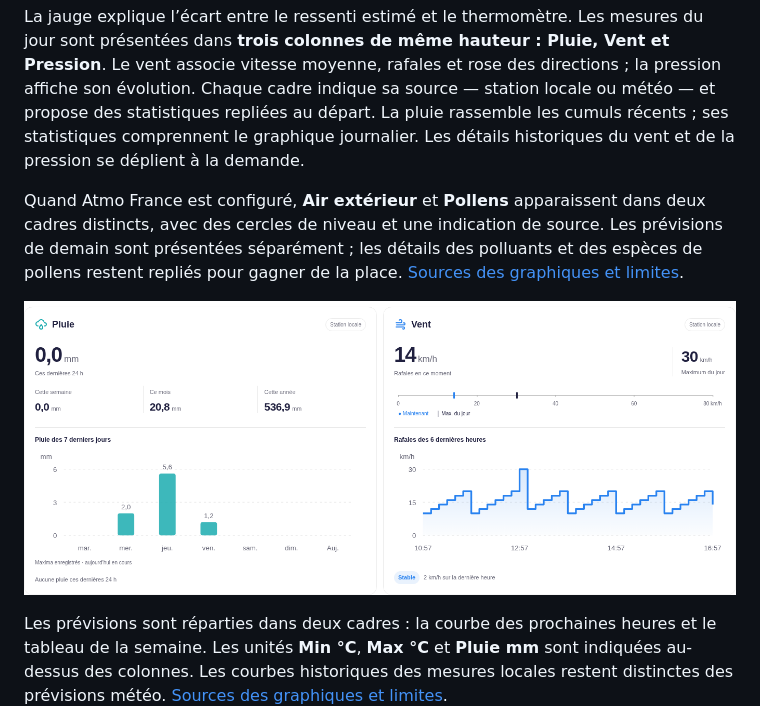
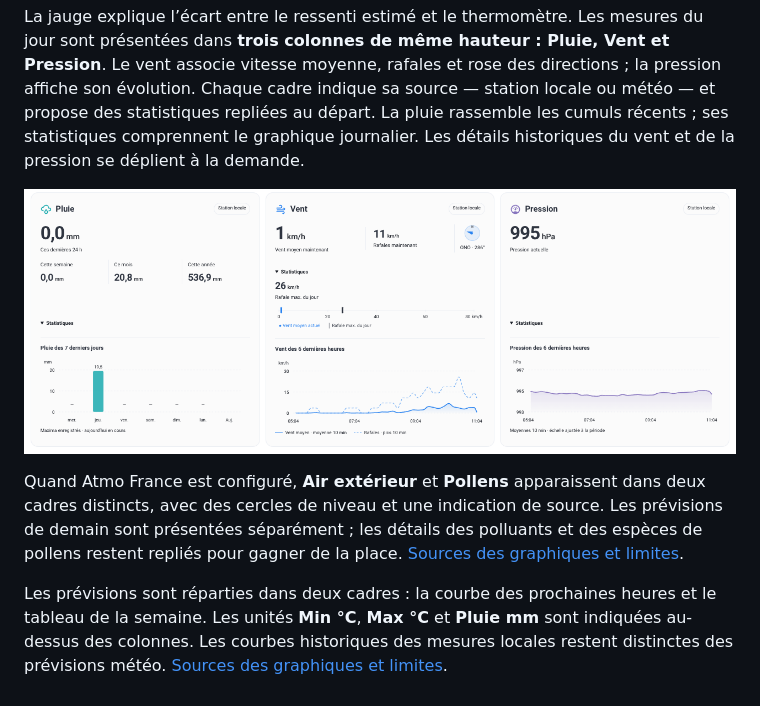
Before and after one commit to Niakman13/niak-weather, a Markdown page: README.md, the part around the change. Rendered like a GitHub page.

Commit message:
Update README with new demo image and remove old one
Updated the README to include a new image and remove an outdated one.

```diff
--- a/README.md
+++ b/README.md
@@ -27,9 +27,9 @@ Niak Weather organise la météo en trois lectures : **maintenant**, avec les me
 
 La jauge explique l’écart entre le ressenti estimé et le thermomètre. Les mesures du jour sont présentées dans **trois colonnes de même hauteur : Pluie, Vent et Pression**. Le vent associe vitesse moyenne, rafales et rose des directions ; la pression affiche son évolution. Chaque cadre indique sa source — station locale ou météo — et propose des statistiques repliées au départ. La pluie rassemble les cumuls récents ; ses statistiques comprennent le graphique journalier. Les détails historiques du vent et de la pression se déplient à la demande.
 
+![Détails Pluie et Vent — données de démonstration](docs/images/3.png)
+
 Quand Atmo France est configuré, **Air extérieur** et **Pollens** apparaissent dans deux cadres distincts, avec des cercles de niveau et une indication de source. Les prévisions de demain sont présentées séparément ; les détails des polluants et des espèces de pollens restent repliés pour gagner de la place. [Sources des graphiques et limites](docs/recent-details.md).
-
-![Détails Pluie et Vent — données de démonstration](docs/images/niak-weather-details.png)
 
 Les prévisions sont réparties dans deux cadres : la courbe des prochaines heures et le tableau de la semaine. Les unités **Min °C**, **Max °C** et **Pluie mm** sont indiquées au-dessus des colonnes. Les courbes historiques des mesures locales restent distinctes des prévisions météo. [Sources des graphiques et limites](docs/recent-details.md).
 
```
